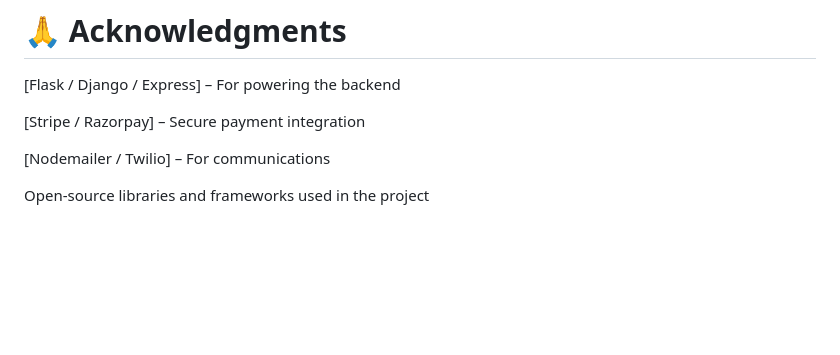
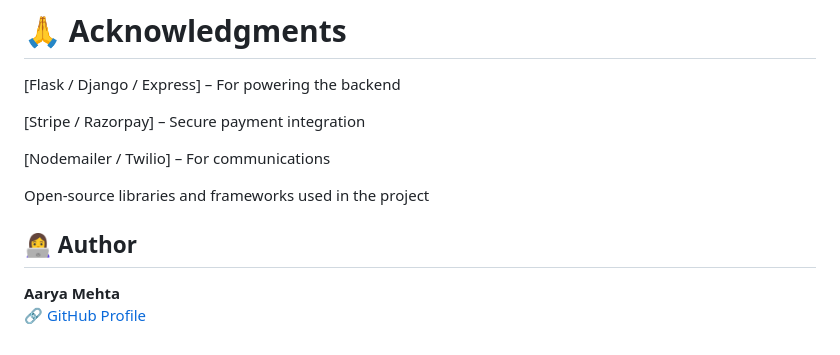
Before and after one commit to AaryaMehta2506/Medical-Store-E-Commerce-Website, a Markdown page: README.md, the part around the change. Drawn GitHub-style; blank space fills up the shorter version.

```diff
--- a/README.md
+++ b/README.md
@@ -129,3 +129,8 @@ Licensed under the MIT License – see the [![License: MIT](https://img.shields.
 [Nodemailer / Twilio] – For communications
 
 Open-source libraries and frameworks used in the project
+
+## 👩‍💻 Author
+
+**Aarya Mehta**
+🔗 [GitHub Profile](https://github.com/AaryaMehta2506)
```
